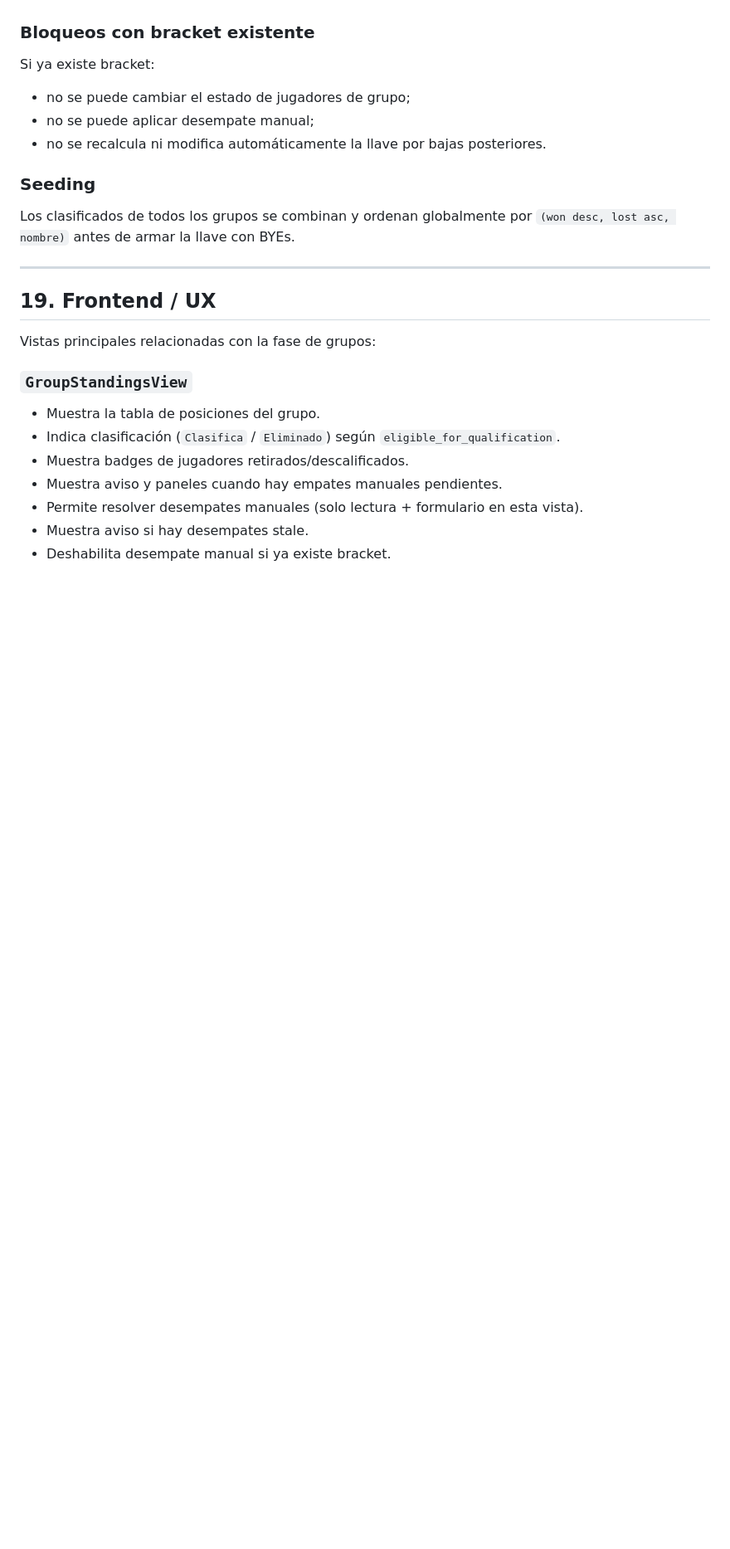
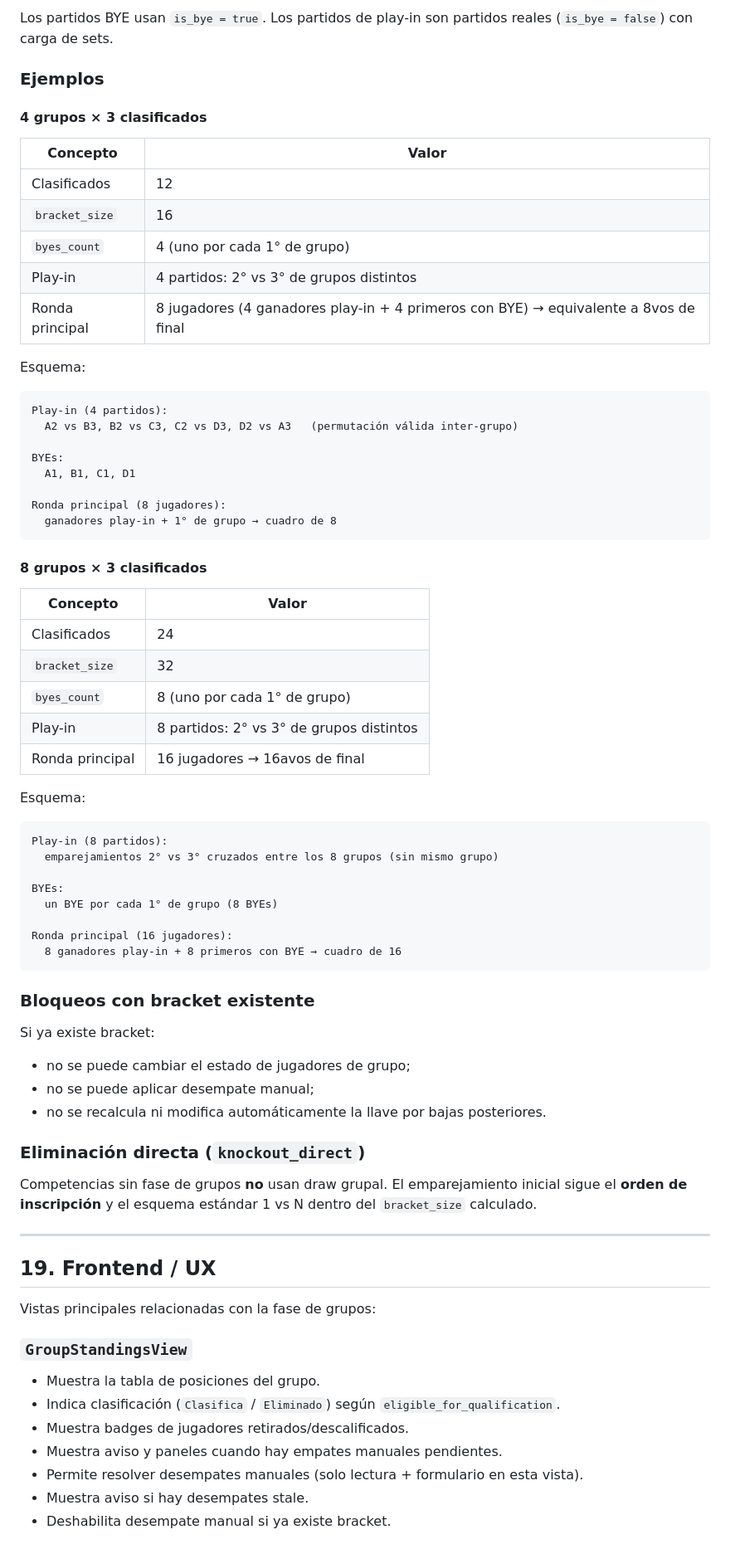
Before and after one commit to cep11p/tdm-tournoment, a Markdown page: docs/DOMAIN.md, the part around one of its changes. Shown at 83% size. Drawn GitHub-style; blank space fills up the shorter version.

````diff
--- a/docs/DOMAIN.md
+++ b/docs/DOMAIN.md
@@ -888,3 +948,52 @@ POST /api/v1/groups/{group}/player-status
+Los partidos BYE usan `is_bye = true`. Los partidos de play-in son partidos reales (`is_bye = false`) con carga de sets.
+
+### Ejemplos
+
+#### 4 grupos × 3 clasificados
+
+| Concepto | Valor |
+|----------|-------|
+| Clasificados | 12 |
+| `bracket_size` | 16 |
+| `byes_count` | 4 (uno por cada 1° de grupo) |
+| Play-in | 4 partidos: 2° vs 3° de grupos distintos |
+| Ronda principal | 8 jugadores (4 ganadores play-in + 4 primeros con BYE) → equivalente a 8vos de final |
+
+Esquema:
+
+```text
+Play-in (4 partidos):
+  A2 vs B3, B2 vs C3, C2 vs D3, D2 vs A3   (permutación válida inter-grupo)
+
+BYEs:
+  A1, B1, C1, D1
+
+Ronda principal (8 jugadores):
+  ganadores play-in + 1° de grupo → cuadro de 8
+```
+
+#### 8 grupos × 3 clasificados
+
+| Concepto | Valor |
+|----------|-------|
+| Clasificados | 24 |
+| `bracket_size` | 32 |
+| `byes_count` | 8 (uno por cada 1° de grupo) |
+| Play-in | 8 partidos: 2° vs 3° de grupos distintos |
+| Ronda principal | 16 jugadores → 16avos de final |
+
+Esquema:
+
+```text
+Play-in (8 partidos):
+  emparejamientos 2° vs 3° cruzados entre los 8 grupos (sin mismo grupo)
+
+BYEs:
+  un BYE por cada 1° de grupo (8 BYEs)
+
+Ronda principal (16 jugadores):
+  8 ganadores play-in + 8 primeros con BYE → cuadro de 16
+```
 
 ### Bloqueos con bracket existente
 
@@ -894,9 +1003,9 @@ Si ya existe bracket:
 - no se puede aplicar desempate manual;
 - no se recalcula ni modifica automáticamente la llave por bajas posteriores.
 
-### Seeding
+### Eliminación directa (`knockout_direct`)
 
-Los clasificados de todos los grupos se combinan y ordenan globalmente por `(won desc, lost asc, nombre)` antes de armar la llave con BYEs.
+Competencias sin fase de grupos **no** usan draw grupal. El emparejamiento inicial sigue el **orden de inscripción** y el esquema estándar 1 vs N dentro del `bracket_size` calculado.
 
 ---
 
````
Also changed, not shown: other parts of docs/DOMAIN.md (+74 -14 lines).
